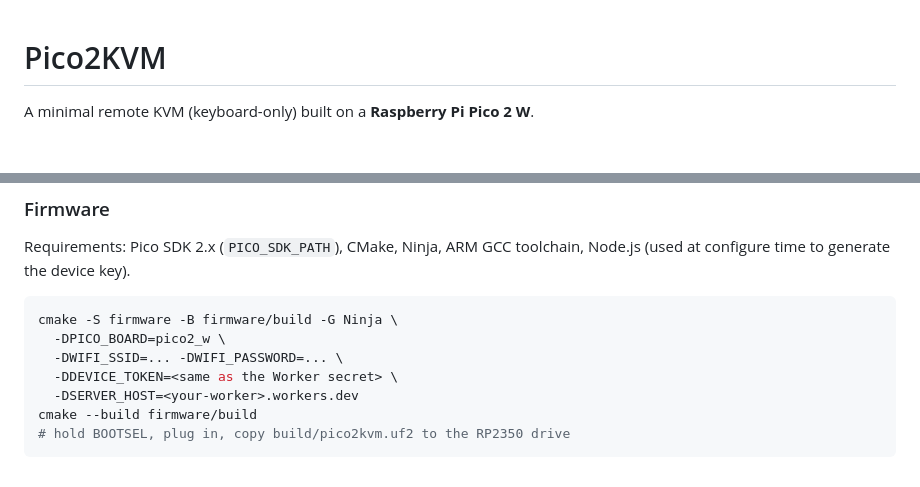
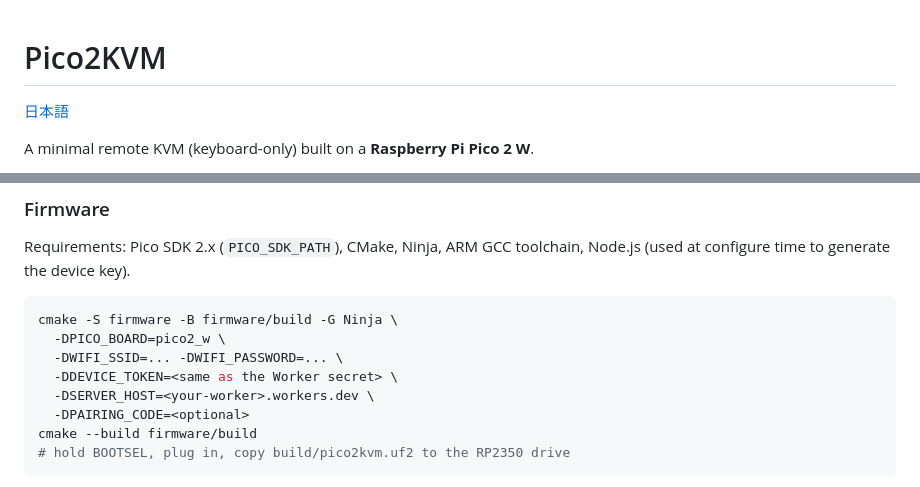
Before and after one commit to MAV3Ndev/Pico2KVM, a Markdown page: README.md, 2 parts joined by grey strips. Drawn GitHub-style; blank space fills up the shorter version.

````diff
--- a/README.md
+++ b/README.md
@@ -1,4 +1,6 @@
 # Pico2KVM
+
+[日本語](README.ja.md)
 
 A minimal remote KVM (keyboard-only) built on a **Raspberry Pi Pico 2 W**.
 
@@ -100,7 +111,8 @@ cmake -S firmware -B firmware/build -G Ninja \
   -DPICO_BOARD=pico2_w \
   -DWIFI_SSID=... -DWIFI_PASSWORD=... \
   -DDEVICE_TOKEN=<same as the Worker secret> \
-  -DSERVER_HOST=<your-worker>.workers.dev
+  -DSERVER_HOST=<your-worker>.workers.dev \
+  -DPAIRING_CODE=<optional>
 cmake --build firmware/build
 # hold BOOTSEL, plug in, copy build/pico2kvm.uf2 to the RP2350 drive
 ```
````
Also changed, not shown: other parts of README.md (+24 -13 lines), README.ja.md (added, +148 -0 lines).
